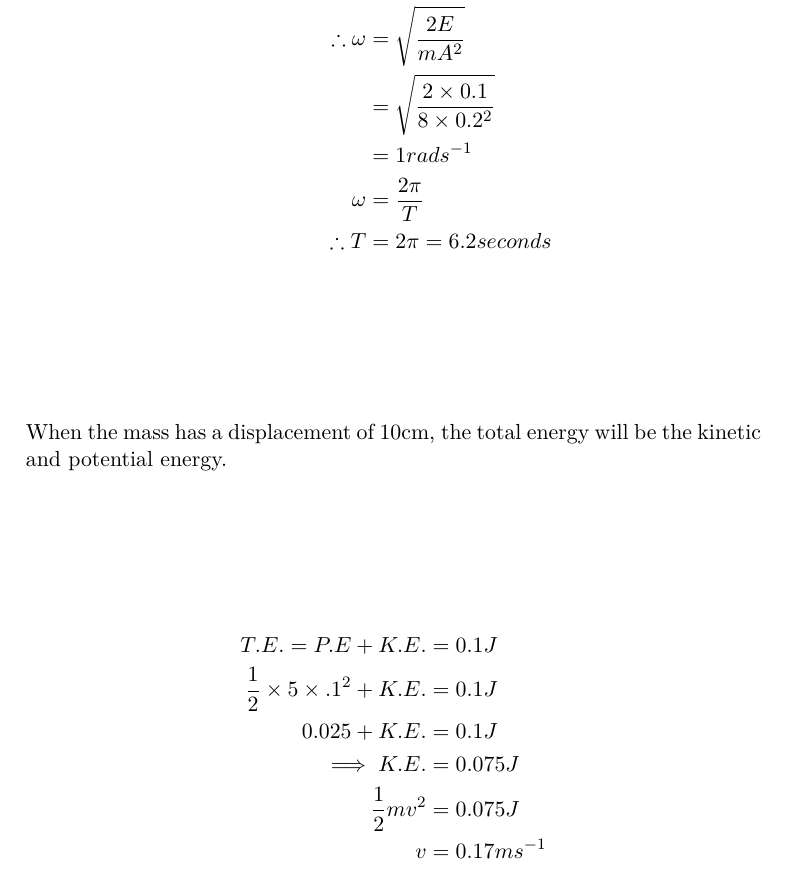
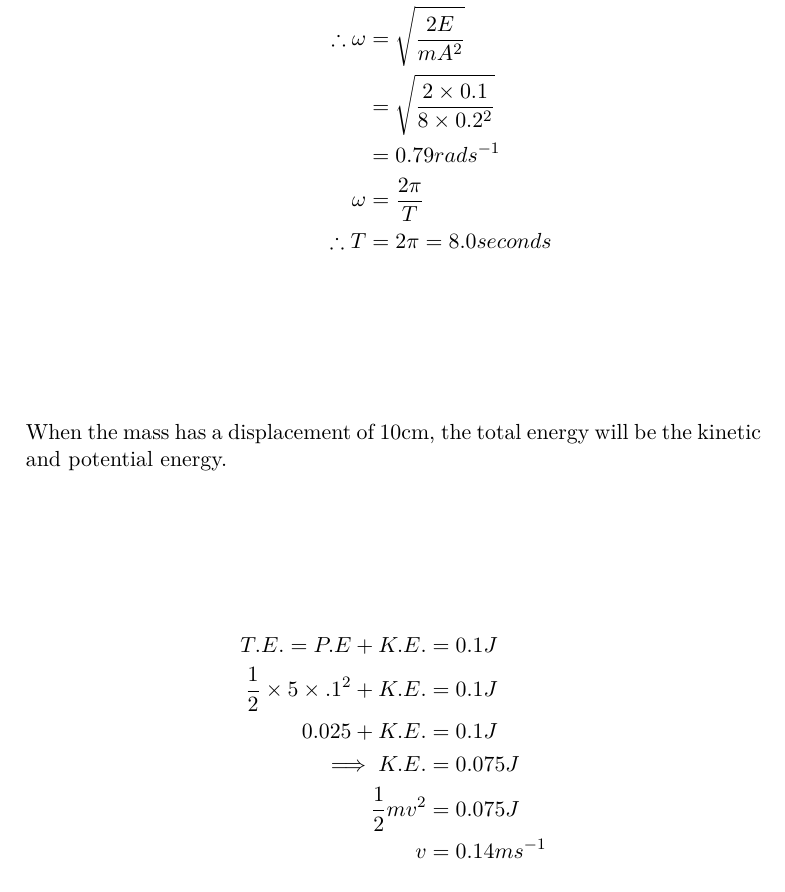
Before and after one commit to mrpsharp/physics-PreU, a LaTeX thesis (11-oscillations.tex): part of page 9 of 12, cut so that both start at the same text. Compiled offline with pdfLaTeX.

Commit message:
Update 11-oscillations.tex
numerical corrections to example answer

```diff
--- a/11-oscillations.tex
+++ b/11-oscillations.tex
@@ -438,9 +438,9 @@ For the time period we can first calculate the angular frequency using our energ
 E = \dfrac{1}{2}mA^2\omega^2 &= 0.1 J\\
 \therefore \omega &= \sqrt{\dfrac{2 E}{m A^2}}\\
 &= \sqrt{\dfrac{2 \times 0.1}{8 \times 0.2^2}}\\
-&= 1 rads^{-1}\\
+&= 0.79 rads^{-1}\\
 \omega &= \dfrac{2 \pi}{T} \\
-\therefore T &= 2 \pi = 6.2 seconds \\
+\therefore T &= 2 \pi = 8.0 seconds \\
 \end{align*}
 
 
@@ -453,7 +453,7 @@ T.E. = P.E + K.E. &= 0.1J \\
  0.025 + K.E. &= 0.1J  \\
  \implies K.E. &= 0.075J \\
  \dfrac{1}{2}mv^2 &= 0.075J \\
- v &= 0.17 ms^{-1} \\
+ v &= 0.14 ms^{-1} \\
  \end{align*}
 
 
```
